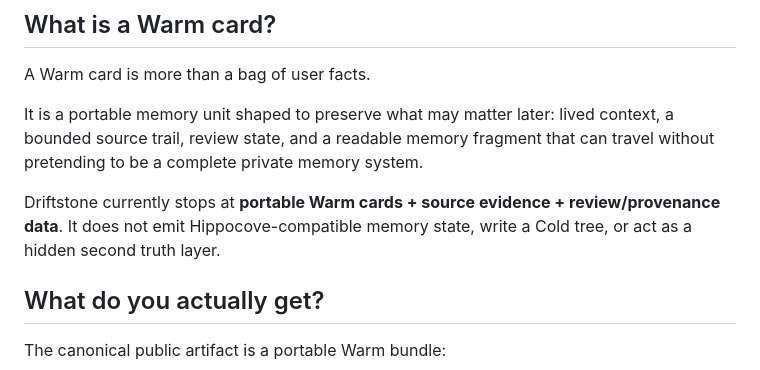
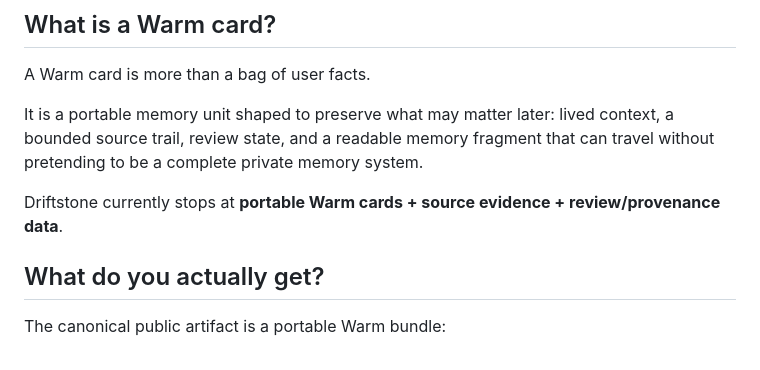
Before and after one commit to Aryuan026/Driftstone, a Markdown page: README.md, the part around the change. Drawn GitHub-style.

```diff
--- a/README.md
+++ b/README.md
@@ -51,7 +51,7 @@ A Warm card is more than a bag of user facts.
 
 It is a portable memory unit shaped to preserve what may matter later: lived context, a bounded source trail, review state, and a readable memory fragment that can travel without pretending to be a complete private memory system.
 
-Driftstone currently stops at **portable Warm cards + source evidence + review/provenance data**. It does not emit Hippocove-compatible memory state, write a Cold tree, or act as a hidden second truth layer.
+Driftstone currently stops at **portable Warm cards + source evidence + review/provenance data**.
 
 ## What do you actually get?
 
```
